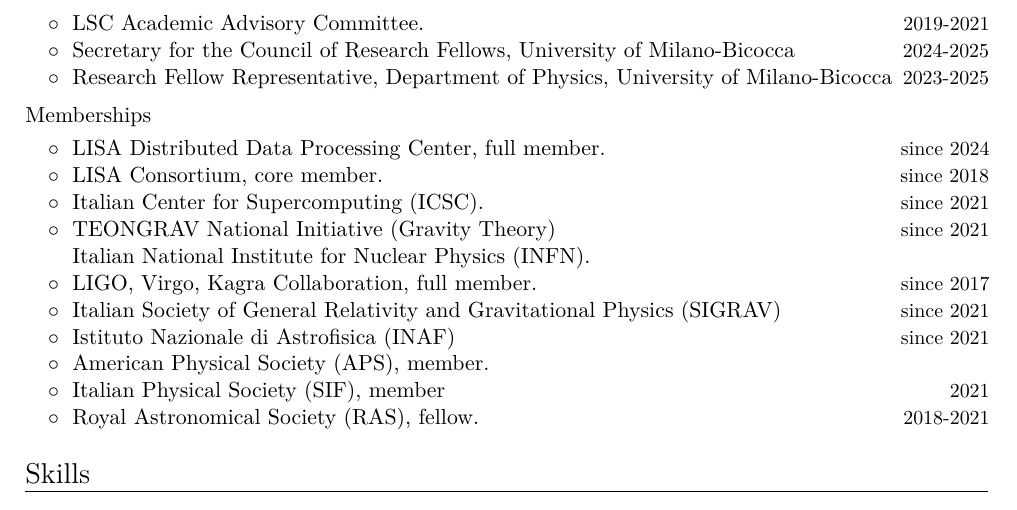
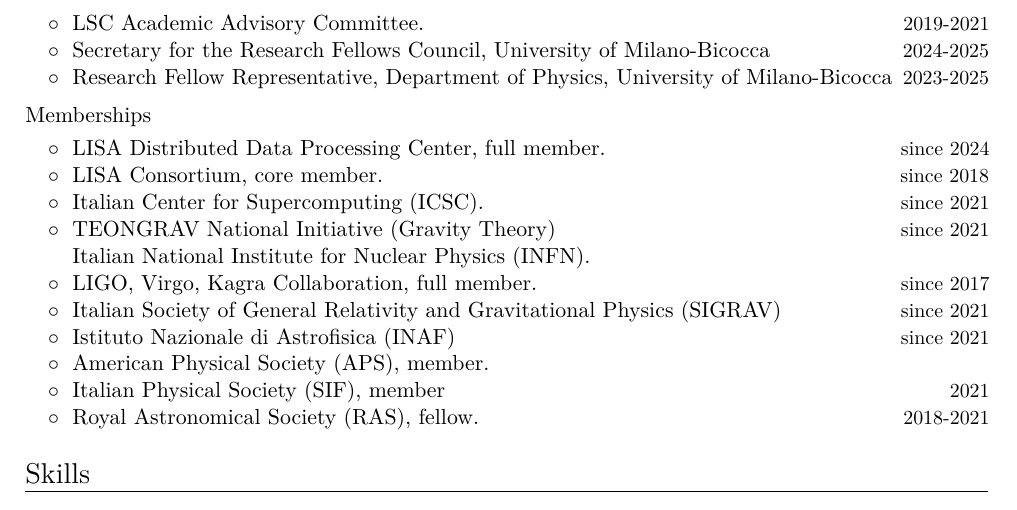
Before and after one commit to RiccardoBuscicchio/CV, a LaTeX CV (CV.tex): part of page 5 of 7, cut so that both start at the same text. Compiled offline with XeLaTeX.

Commit message:
Correct title for Secretary position in CV

```diff
--- a/CV.tex
+++ b/CV.tex
@@ -453,7 +453,7 @@
 \cvitemwithcomment{}{\hspace{0.4cm}$\circ\;$ LSC Academic Advisory Committee.}{2019-2021}\vspace{-0.1cm}
 
 %mark_CVshort
-\cvitemwithcomment{}{\hspace{0.4cm}$\circ\;$  Secretary for the Council of Research Fellows, University of Milano-Bicocca}{2024-2025}\vspace{-0.1cm}
+\cvitemwithcomment{}{\hspace{0.4cm}$\circ\;$  Secretary for the Research Fellows Council, University of Milano-Bicocca}{2024-2025}\vspace{-0.1cm}
 \cvitemwithcomment{}{\hspace{0.4cm}$\circ\;$  Research Fellow Representative, Department of Physics, University of Milano-Bicocca}{2023-2025}\vspace{-0.1cm}
 %mark_CVshort
 
```
